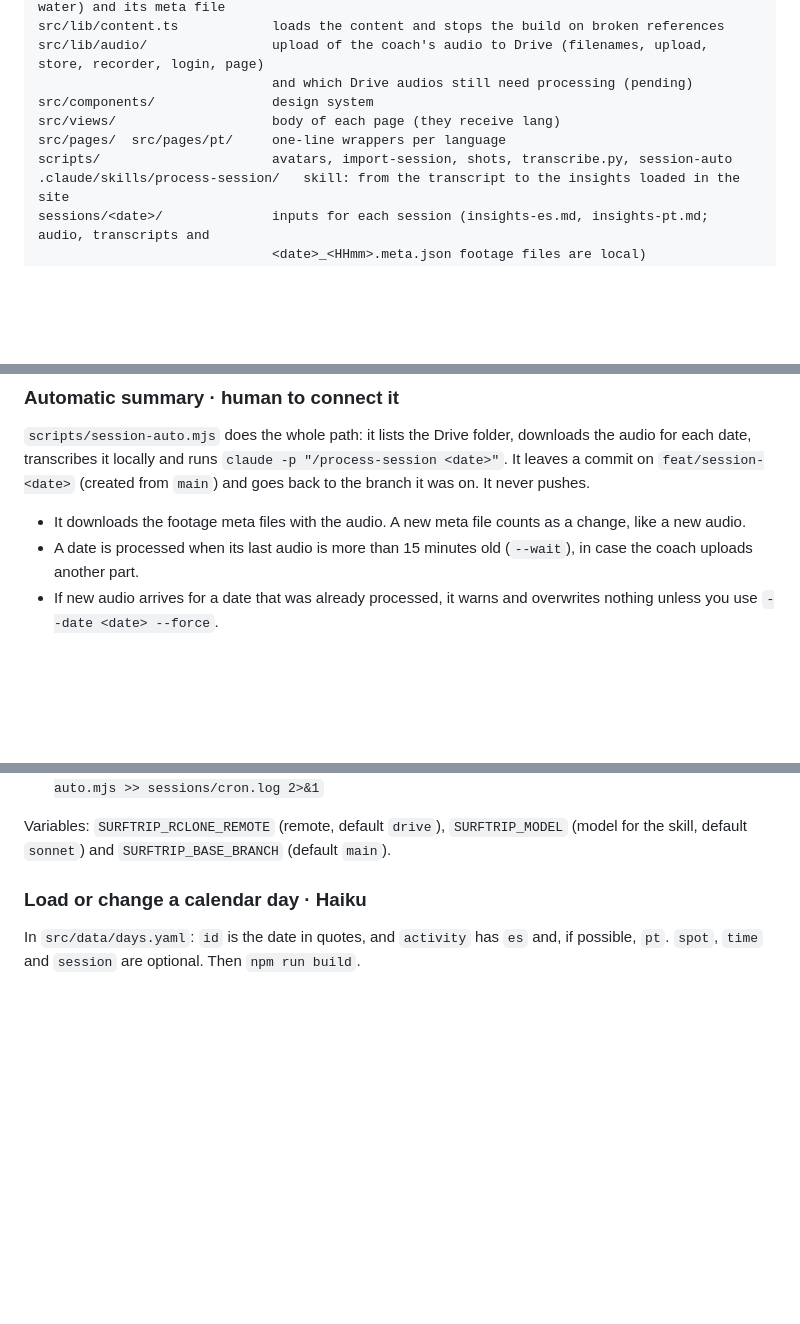
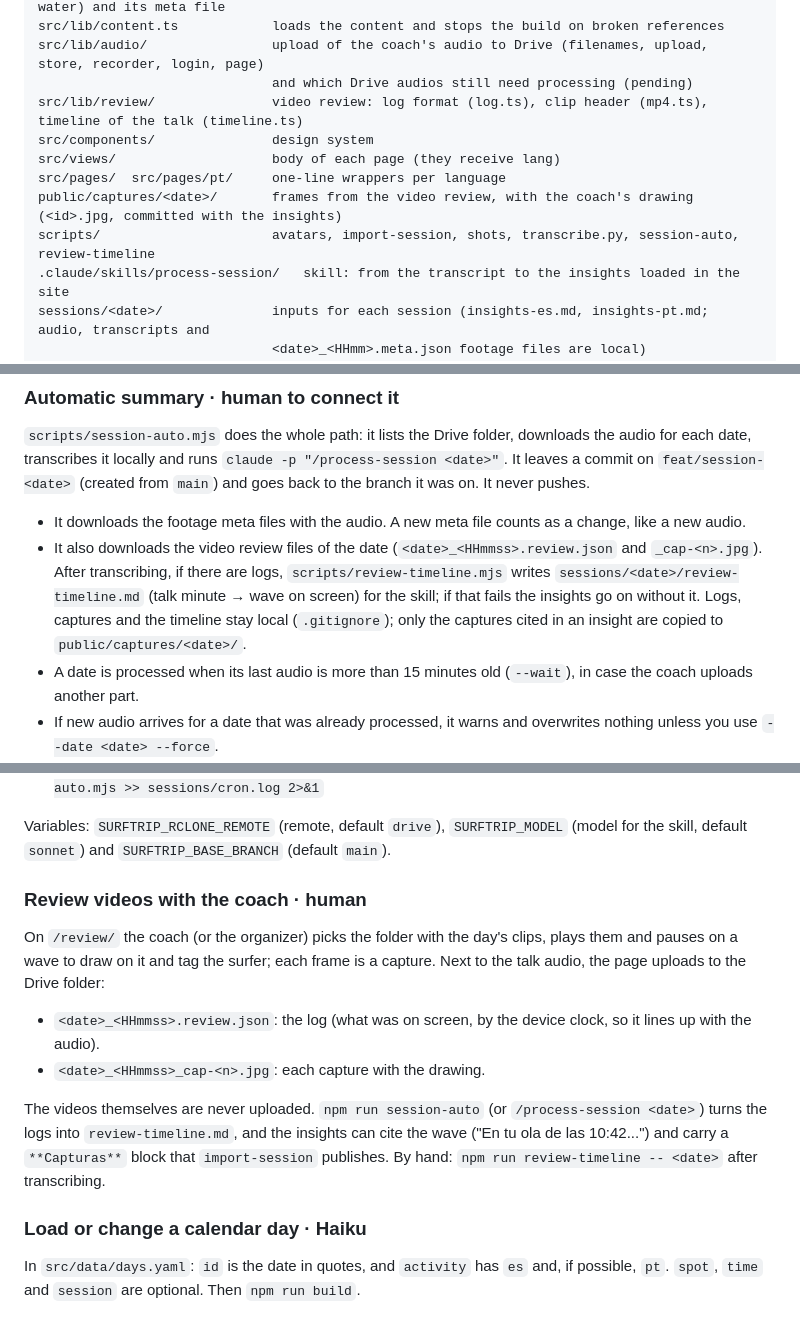
Before and after one commit to RodriSanchez1/surftriplapedre, a Markdown page: AGENTS.md, 3 parts joined by grey strips. Rendered like a GitHub page; blank space fills up the shorter version.

Commit message:
Document the video review pipeline in the skill and AGENTS.md
Co-Authored-By: Claude Opus 5.5 <noreply@anthropic.com>

```diff
--- a/AGENTS.md
+++ b/AGENTS.md
@@ -34,10 +34,12 @@ src/lib/footage.ts            footage the coach reviewed (day, time, spot, who w
 src/lib/content.ts            loads the content and stops the build on broken references
 src/lib/audio/                upload of the coach's audio to Drive (filenames, upload, store, recorder, login, page)
                               and which Drive audios still need processing (pending)
+src/lib/review/               video review: log format (log.ts), clip header (mp4.ts), timeline of the talk (timeline.ts)
 src/components/               design system
 src/views/                    body of each page (they receive lang)
 src/pages/  src/pages/pt/     one-line wrappers per language
-scripts/                      avatars, import-session, shots, transcribe.py, session-auto
+public/captures/<date>/       frames from the video review, with the coach's drawing (<id>.jpg, committed with the insights)
+scripts/                      avatars, import-session, shots, transcribe.py, session-auto, review-timeline
 .claude/skills/process-session/   skill: from the transcript to the insights loaded in the site
 sessions/<date>/              inputs for each session (insights-es.md, insights-pt.md; audio, transcripts and
                               <date>_<HHmm>.meta.json footage files are local)
@@ -89,6 +91,7 @@ If a subagent gets stuck or the task turns out to have open decisions, it goes b
 `scripts/session-auto.mjs` does the whole path: it lists the Drive folder, downloads the audio for each date, transcribes it locally and runs `claude -p "/process-session <date>"`. It leaves a commit on `feat/session-<date>` (created from `main`) and goes back to the branch it was on. It never pushes.
 
 - It downloads the footage meta files with the audio. A new meta file counts as a change, like a new audio.
+- It also downloads the video review files of the date (`<date>_<HHmmss>.review.json` and `_cap-<n>.jpg`). After transcribing, if there are logs, `scripts/review-timeline.mjs` writes `sessions/<date>/review-timeline.md` (talk minute → wave on screen) for the skill; if that fails the insights go on without it. Logs, captures and the timeline stay local (`.gitignore`); only the captures cited in an insight are copied to `public/captures/<date>/`.
 - A date is processed when its last audio is more than 15 minutes old (`--wait`), in case the coach uploads another part.
 - If new audio arrives for a date that was already processed, it warns and overwrites nothing unless you use `--date <date> --force`.
 - `--local` uses the audio already in `sessions/<date>/`, without Drive. `--no-claude` only downloads and transcribes. `--list` shows the status.
@@ -107,6 +110,15 @@ If a subagent gets stuck or the task turns out to have open decisions, it goes b
    `*/10 * * * * cd "<repo path>" && PATH="$HOME/.local/bin:$HOME/.nvm/versions/node/<v24>/bin:$PATH" node scripts/session-auto.mjs >> sessions/cron.log 2>&1`
 
 Variables: `SURFTRIP_RCLONE_REMOTE` (remote, default `drive`), `SURFTRIP_MODEL` (model for the skill, default `sonnet`) and `SURFTRIP_BASE_BRANCH` (default `main`).
+
+### Review videos with the coach  ·  human
+
+On `/review/` the coach (or the organizer) picks the folder with the day's clips, plays them and pauses on a wave to draw on it and tag the surfer; each frame is a capture. Next to the talk audio, the page uploads to the Drive folder:
+
+- `<date>_<HHmmss>.review.json`: the log (what was on screen, by the device clock, so it lines up with the audio).
+- `<date>_<HHmmss>_cap-<n>.jpg`: each capture with the drawing.
+
+The videos themselves are never uploaded. `npm run session-auto` (or `/process-session <date>`) turns the logs into `review-timeline.md`, and the insights can cite the wave ("En tu ola de las 10:42...") and carry a `**Capturas**` block that `import-session` publishes. By hand: `npm run review-timeline -- <date>` after transcribing.
 
 ### Load or change a calendar day  ·  Haiku
 
```
Also changed, not shown: other parts of AGENTS.md (+1 -0 lines), 1 other file.
